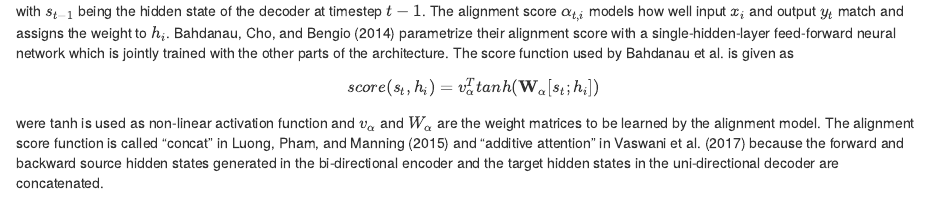
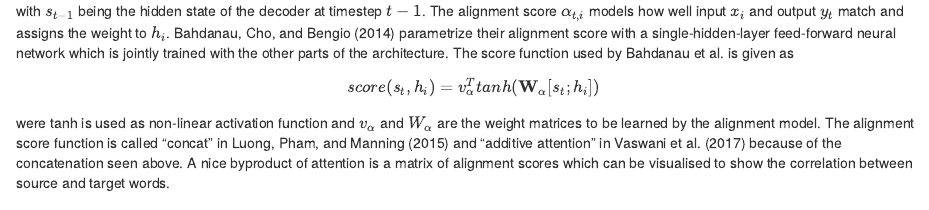
Before and after one commit to slds-lmu/seminar_nlp_ss20, an R Markdown document (02-02-attention-and-self-attention-for-nlp.Rmd): the page in a window 1100 px wide, from 890 px down. Rendered offline with R 4.5, knitr and Pandoc, with nearby package versions; drawn as R Markdown's standard HTML page in place of the format the file asks for.

Commit message:
tiny commit

```diff
--- a/02-02-attention-and-self-attention-for-nlp.Rmd
+++ b/02-02-attention-and-self-attention-for-nlp.Rmd
@@ -69,8 +69,10 @@ $$
 were tanh is used as non-linear activation function and $v_\alpha$ and $W_\alpha$
 are the weight matrices to be learned by the alignment model. The alignment score function
 is called "concat" in @luong2015effective and "additive attention" in @vaswani2017attention
-because the forward and backward source hidden states generated in the bi-directional encoder and the
-target hidden states in the uni-directional decoder are concatenated.
+because of the concatenation seen above. A nice byproduct of attention is a matrix of alignment scores
+which can be visualised to show the correlation between source and target words.
+
+![]()
 
 The attention model proposed by Bahdanau et al. is also called a global attention model as it attends
 to every input in the sequence.
```
